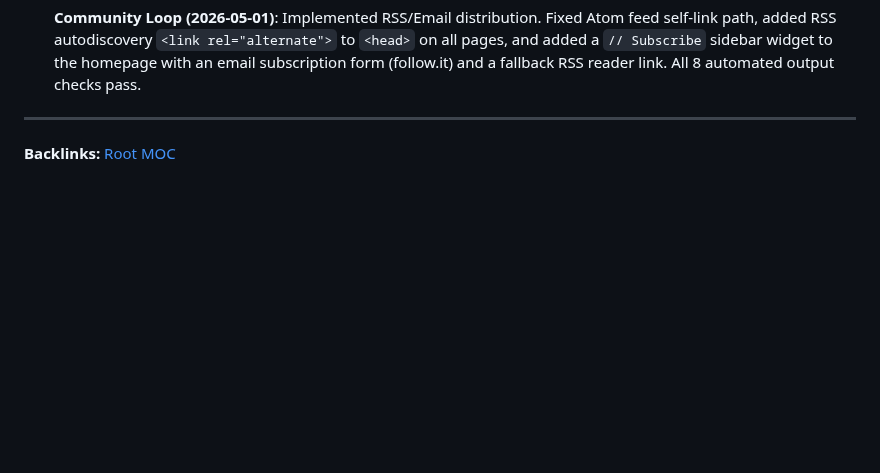
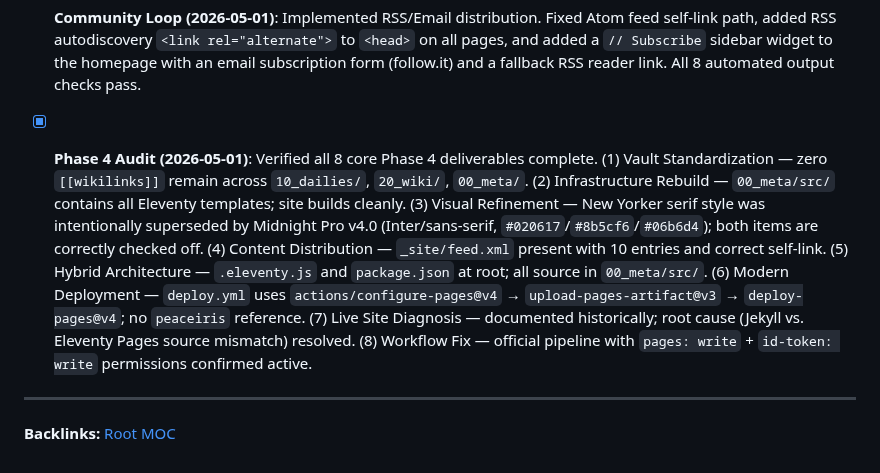
Before and after one commit to jiansuphd/vibe-id-daily-fix, a Markdown page: 00_meta/progress.md, the part around the change. Rendered like a GitHub page; blank space fills up the shorter version.

Commit message:
docs: Phase 4 audit log — all 8 items verified complete (2026-05-01)

```diff
--- a/00_meta/progress.md
+++ b/00_meta/progress.md
@@ -48,6 +48,7 @@
 
 - [ ] **MCP Integration**: Connect vault to external Model Context Protocol servers.
 - [x] **Community Loop (2026-05-01)**: Implemented RSS/Email distribution. Fixed Atom feed self-link path, added RSS autodiscovery `<link rel="alternate">` to `<head>` on all pages, and added a `// Subscribe` sidebar widget to the homepage with an email subscription form (follow.it) and a fallback RSS reader link. All 8 automated output checks pass.
+- [x] **Phase 4 Audit (2026-05-01)**: Verified all 8 core Phase 4 deliverables complete. (1) Vault Standardization — zero `[[wikilinks]]` remain across `10_dailies/`, `20_wiki/`, `00_meta/`. (2) Infrastructure Rebuild — `00_meta/src/` contains all Eleventy templates; site builds cleanly. (3) Visual Refinement — New Yorker serif style was intentionally superseded by Midnight Pro v4.0 (Inter/sans-serif, `#020617`/`#8b5cf6`/`#06b6d4`); both items are correctly checked off. (4) Content Distribution — `_site/feed.xml` present with 10 entries and correct self-link. (5) Hybrid Architecture — `.eleventy.js` and `package.json` at root; all source in `00_meta/src/`. (6) Modern Deployment — `deploy.yml` uses `actions/configure-pages@v4` → `upload-pages-artifact@v3` → `deploy-pages@v4`; no `peaceiris` reference. (7) Live Site Diagnosis — documented historically; root cause (Jekyll vs. Eleventy Pages source mismatch) resolved. (8) Workflow Fix — official pipeline with `pages: write` + `id-token: write` permissions confirmed active.
 
 ---
 **Backlinks:** [Root MOC](../root_MOC.md)
```
